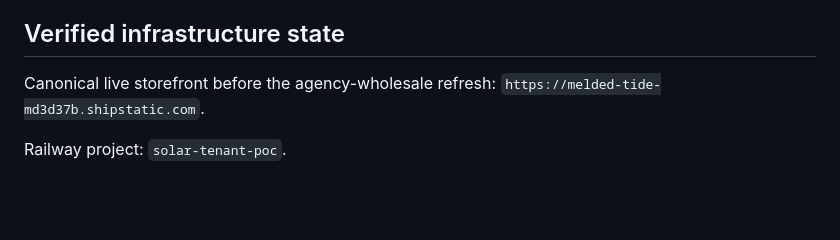
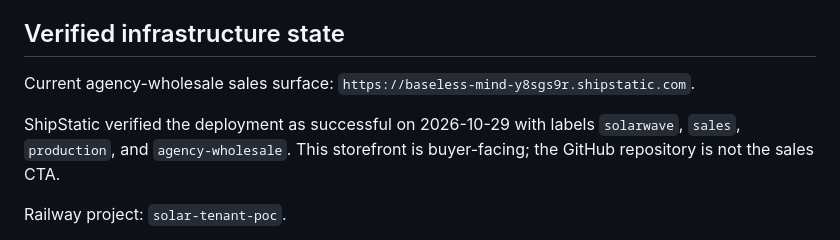
Before and after one commit to tokencraft1390/Solarwave, a Markdown page: README.md, the part around the change. Drawn GitHub-style; blank space fills up the shorter version.

Commit message:
Record live agency-wholesale storefront

```diff
--- a/README.md
+++ b/README.md
@@ -62,7 +62,9 @@ Production rules:
 
 ## Verified infrastructure state
 
-Canonical live storefront before the agency-wholesale refresh: `https://melded-tide-md3d37b.shipstatic.com`.
+Current agency-wholesale sales surface: `https://baseless-mind-y8sgs9r.shipstatic.com`.
+
+ShipStatic verified the deployment as successful on 2026-10-29 with labels `solarwave`, `sales`, `production`, and `agency-wholesale`. This storefront is buyer-facing; the GitHub repository is not the sales CTA.
 
 Railway project: `solar-tenant-poc`.
 
```
